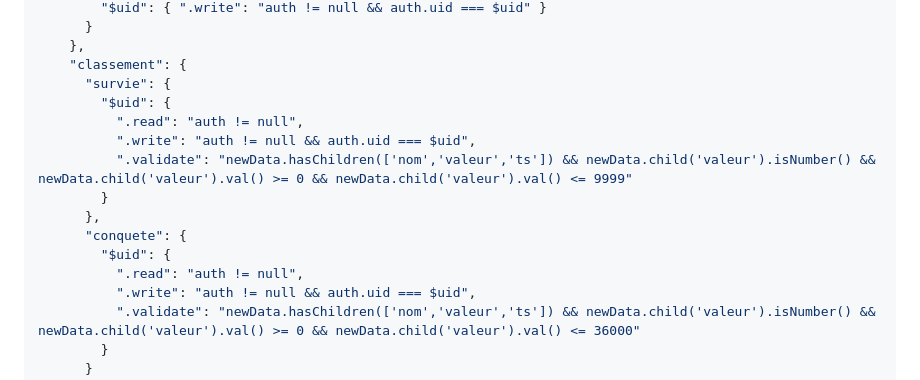
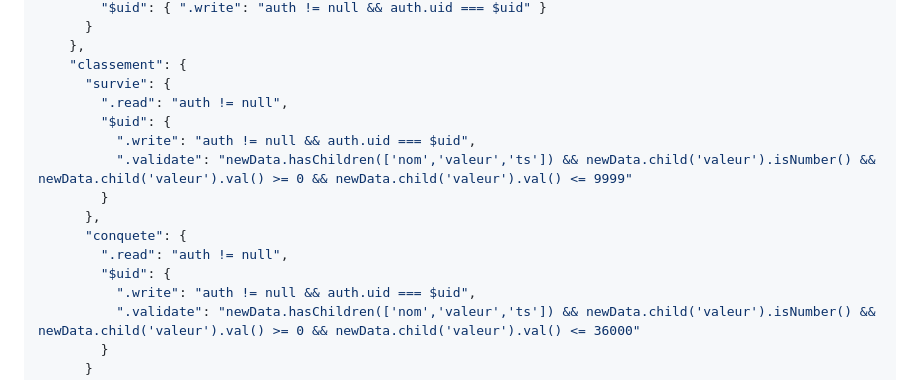
Before and after one commit to AutomaTeam/age-des-conquetes, a Markdown page: README.md, the part around the change. GitHub-like rendering.

Commit message:
Corrige les regles RTDB du classement : .read au niveau collection
J'ai teste en direct apres que l'utilisateur ait publie les regles
initiales : l'ecriture individuelle (classement/survie/$uid) marchait,
mais la lecture du classement (requete sur classement/survie entier,
utilisee par le panneau) echouait en permission_denied.

Cause : le .read etait niche sous $uid, un cran trop bas. Les regles
RTDB ne remontent jamais un .read vers le parent — lire toute la
collection classement/survie exige .read au niveau classement/survie
lui-meme (exactement comme presence/$code/.read existant, qui est au
bon niveau, un cran AU-DESSUS de son propre $uid).

Deplace .read de classement/survie/$uid vers classement/survie (et
pareil pour conquete). A republier manuellement dans la console
Firebase — je ne peux pas le faire moi-meme (necessite la connexion
Google de l'utilisateur).

```diff
--- a/README.md
+++ b/README.md
@@ -155,15 +155,15 @@ ne peut lire ni écrire que dans les salons dont il fait partie.
     },
     "classement": {
       "survie": {
+        ".read": "auth != null",
         "$uid": {
-          ".read": "auth != null",
           ".write": "auth != null && auth.uid === $uid",
           ".validate": "newData.hasChildren(['nom','valeur','ts']) && newData.child('valeur').isNumber() && newData.child('valeur').val() >= 0 && newData.child('valeur').val() <= 9999"
         }
       },
       "conquete": {
+        ".read": "auth != null",
         "$uid": {
-          ".read": "auth != null",
           ".write": "auth != null && auth.uid === $uid",
           ".validate": "newData.hasChildren(['nom','valeur','ts']) && newData.child('valeur').isNumber() && newData.child('valeur').val() >= 0 && newData.child('valeur').val() <= 36000"
         }
```
